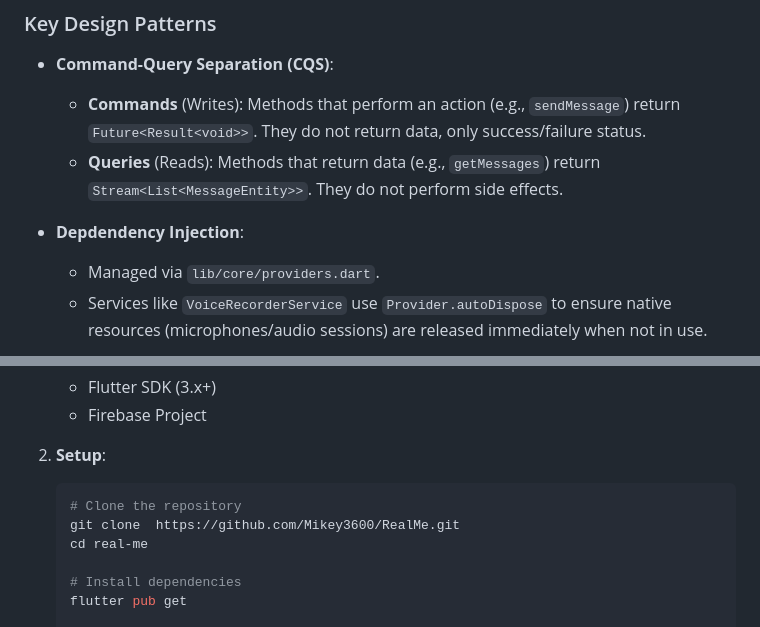
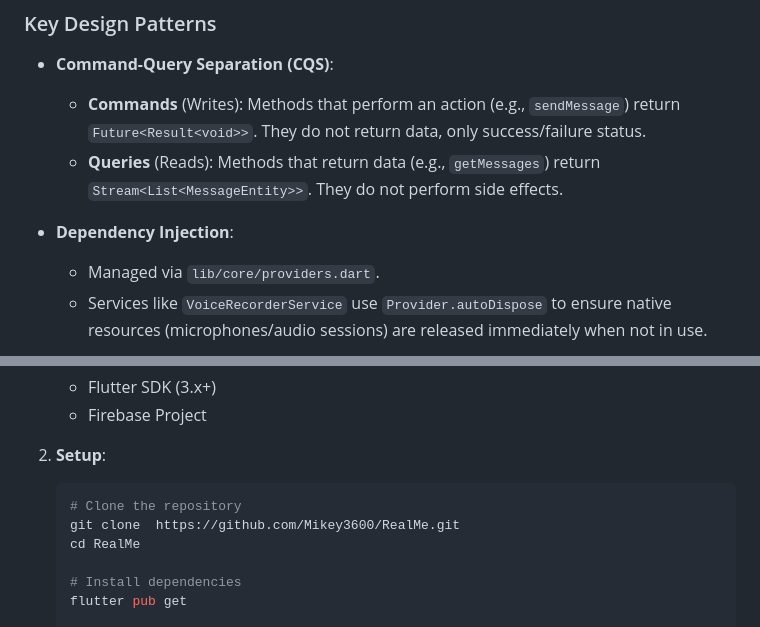
Before and after one commit to Mikey3600/RealMe, a Markdown page: README.md, 2 parts joined by grey strips. Drawn GitHub-style.

Commit message:
docs: fix minor README typos

````diff
--- a/README.md
+++ b/README.md
@@ -60,7 +60,7 @@ RealMe follows a **Clean Architecture** approach with strict separation of conce
     -   **Commands** (Writes): Methods that perform an action (e.g., `sendMessage`) return `Future<Result<void>>`. They do not return data, only success/failure status.
     -   **Queries** (Reads): Methods that return data (e.g., `getMessages`) return `Stream<List<MessageEntity>>`. They do not perform side effects.
 
--   **Depdendency Injection**:
+-   **Dependency Injection**:
     -   Managed via `lib/core/providers.dart`.
     -   Services like `VoiceRecorderService` use `Provider.autoDispose` to ensure native resources (microphones/audio sessions) are released immediately when not in use.
 
@@ -162,7 +162,7 @@ We avoid `try-catch` blocks in the UI. Instead, we use a functional error handli
     ```bash
     # Clone the repository
     git clone  https://github.com/Mikey3600/RealMe.git
-    cd real-me
+    cd RealMe
 
     # Install dependencies
     flutter pub get
````
